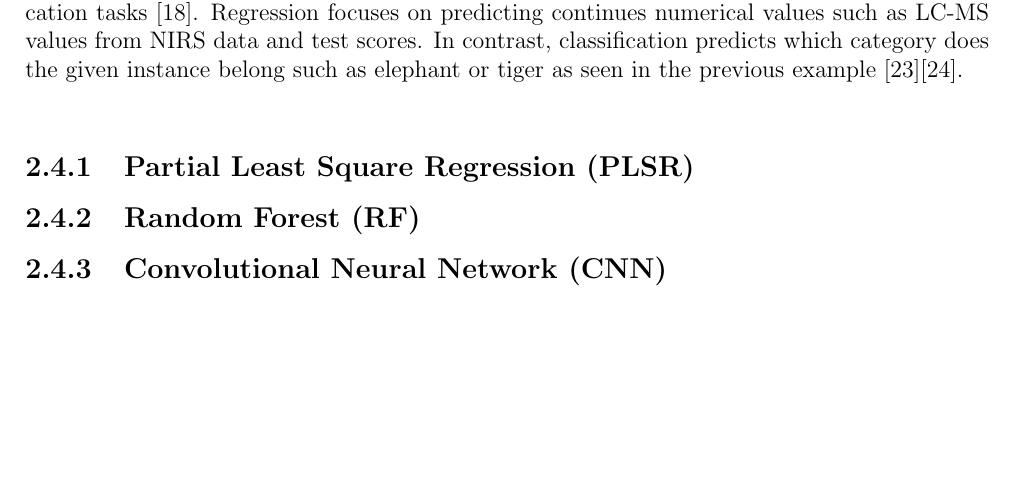
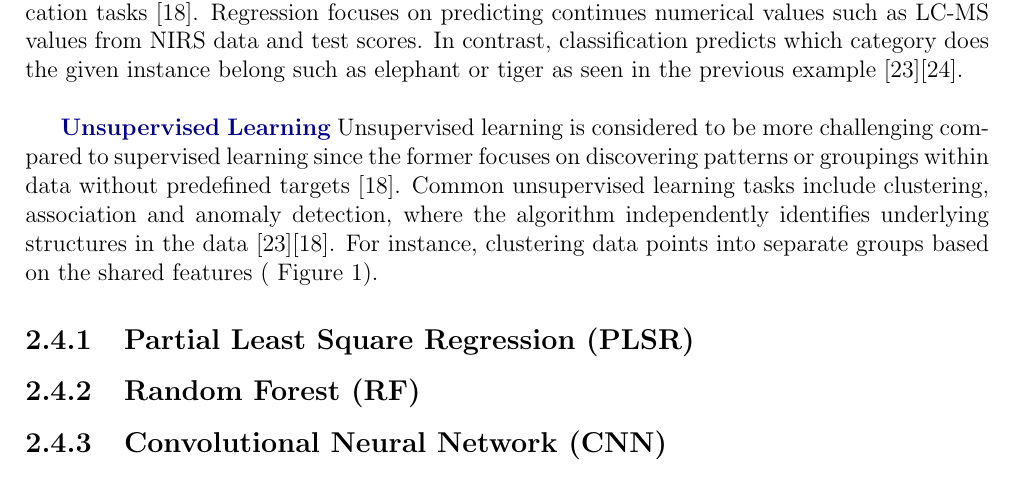
Before and after one commit to georgejr45/Thesis, a LaTeX document (main.tex): part of page 8 of 12, cut so that both start at the same text, the shorter picture padded with empty space. Compiled offline with pdfLaTeX.

Commit message:
unsupervised

```diff
--- a/main.tex
+++ b/main.tex
@@ -120,6 +120,11 @@ These classification tasks from supervised learning are achieved through trainin
 By mapping these features (X) to diagnostic outcomes (Y), the algorithm learns the function f(X) to accurately predict for new unseen ECG data [18][24]. Another common application of supervised learning is in regression and classification tasks [18].
 Regression focuses on predicting continues numerical values such as LC-MS values from NIRS data and test scores. In contrast, classification predicts which category does the given instance belong such as elephant or tiger as seen in the previous example [23][24]. \\
 
+\textbf{\textcolor{darkblue}{Unsupervised Learning}}
+Unsupervised learning is considered to be more challenging compared to supervised learning since the former focuses on discovering patterns or groupings within data without predefined targets [18]. Common unsupervised learning tasks include clustering, association and anomaly detection, where the algorithm independently identifies underlying structures in the data [23][18].
+For instance, clustering data points into separate groups based on the shared features ( Figure 1).
+
+
 \subsection{Partial Least Square Regression (PLSR)}
 \subsection{Random Forest (RF)}
 \subsection{Convolutional Neural Network (CNN)}
```
Also changed, not shown: main.pdf, 3 other files.
